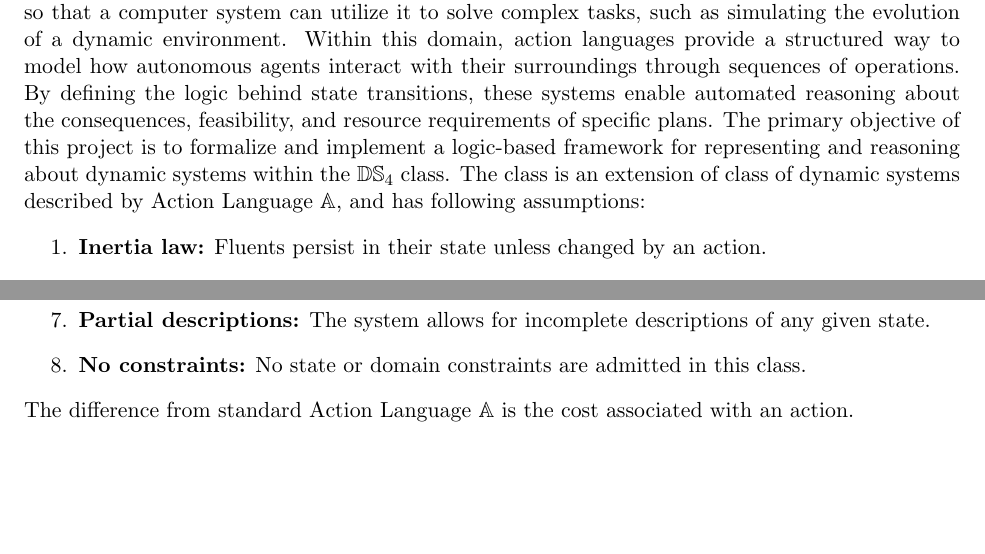
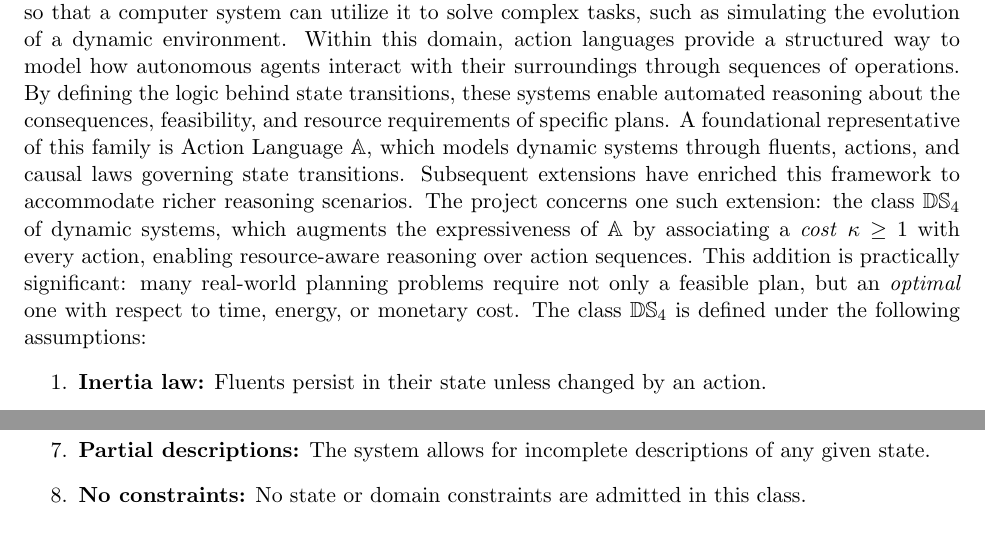
Before and after one commit to SebastianTrojan/krr-action-cost, a LaTeX document (theory.tex): two parts of page 1 of 36, joined at a grey line, cut so that both start at the same text. Compiled offline with pdfLaTeX.

Commit message:
modified introduction

```diff
--- a/theory.tex
+++ b/theory.tex
@@ -21,7 +21,20 @@
 \section*{Introduction}
 
 The field of Knowledge Representation and Reasoning (KRR) focuses on formalizing information so that a computer system can utilize it to solve complex tasks, such as simulating the evolution of a dynamic environment. Within this domain, action languages provide a structured way to model how autonomous agents interact with their surroundings through sequences of operations. By defining the logic behind state transitions, these systems enable automated reasoning about the consequences, feasibility, and resource requirements of specific plans.
-The primary objective of this project is to formalize and implement a logic-based framework for representing and reasoning about dynamic systems within the $\mathbb{DS}_{4}$ class. The class is an extension of class of dynamic systems described by Action Language $\mathbb{A}$,  and has following assumptions:
+A foundational representative of this family is Action Language
+$\mathbb{A}$, which models dynamic systems
+through fluents, actions, and causal laws governing state transitions.
+Subsequent extensions have enriched this framework to accommodate
+richer reasoning scenarios. The project concerns one such
+extension: the class $\mathbb{DS}_{4}$ of dynamic systems, which
+augments the expressiveness of $\mathbb{A}$ by associating a
+\textit{cost} $\kappa \geq 1$ with every action, enabling
+resource-aware reasoning over action sequences. This addition is
+practically significant: many real-world planning problems require
+not only a feasible plan, but an \textit{optimal} one with respect
+to time, energy, or monetary cost.
+The class $\mathbb{DS}_{4}$ is defined under the following
+assumptions:
 \begin{enumerate}
     \item \textbf{Inertia law:} Fluents persist in their state unless changed by an action.
     \item \textbf{Complete information:} The system assumes full knowledge of all actions and all fluents.
@@ -37,7 +50,6 @@ The primary objective of this project is to formalize and implement a logic-base
     \item \textbf{Partial descriptions:} The system allows for incomplete descriptions of any given state.
     \item \textbf{No constraints:} No state or domain constraints are admitted in this class.
 \end{enumerate}
-The difference from standard Action Language $\mathbb{A}$ is the cost associated with an action.
 
 \section{Action language syntax}
 \noindent A \textbf{signature} \(\Upsilon\) consists of:
```
Also changed, not shown: theory.pdf.
